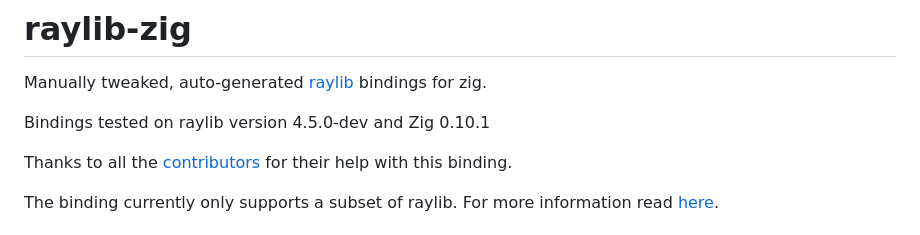
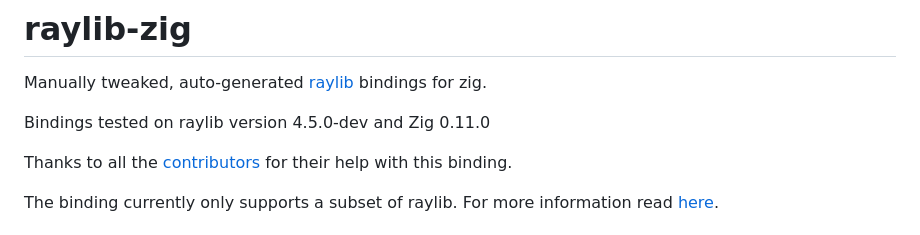
Before and after one commit to Not-Nik/raylib-zig, a Markdown page: README.md, the part around the change. Rendered like a GitHub page.

Commit message:
update readme to avoid confusion

```diff
--- a/README.md
+++ b/README.md
@@ -4,7 +4,7 @@
 
 Manually tweaked, auto-generated [raylib](https://github.com/raysan5/raylib) bindings for zig.
 
-Bindings tested on raylib version 4.5.0-dev and Zig 0.10.1
+Bindings tested on raylib version 4.5.0-dev and Zig 0.11.0
 
 Thanks to all the [contributors](https://github.com/Not-Nik/raylib-zig/graphs/contributors) for their help with this binding.
 
```
